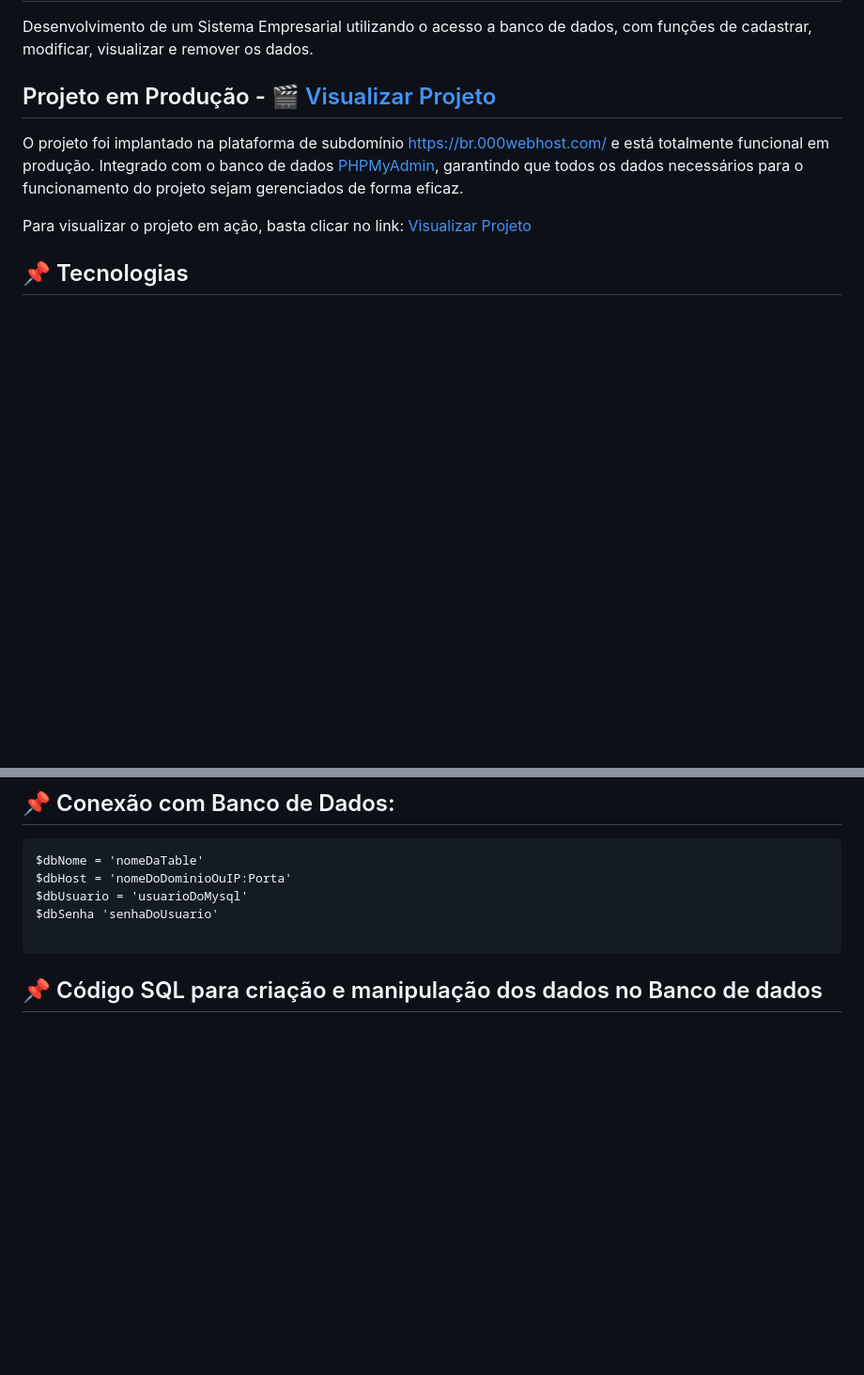
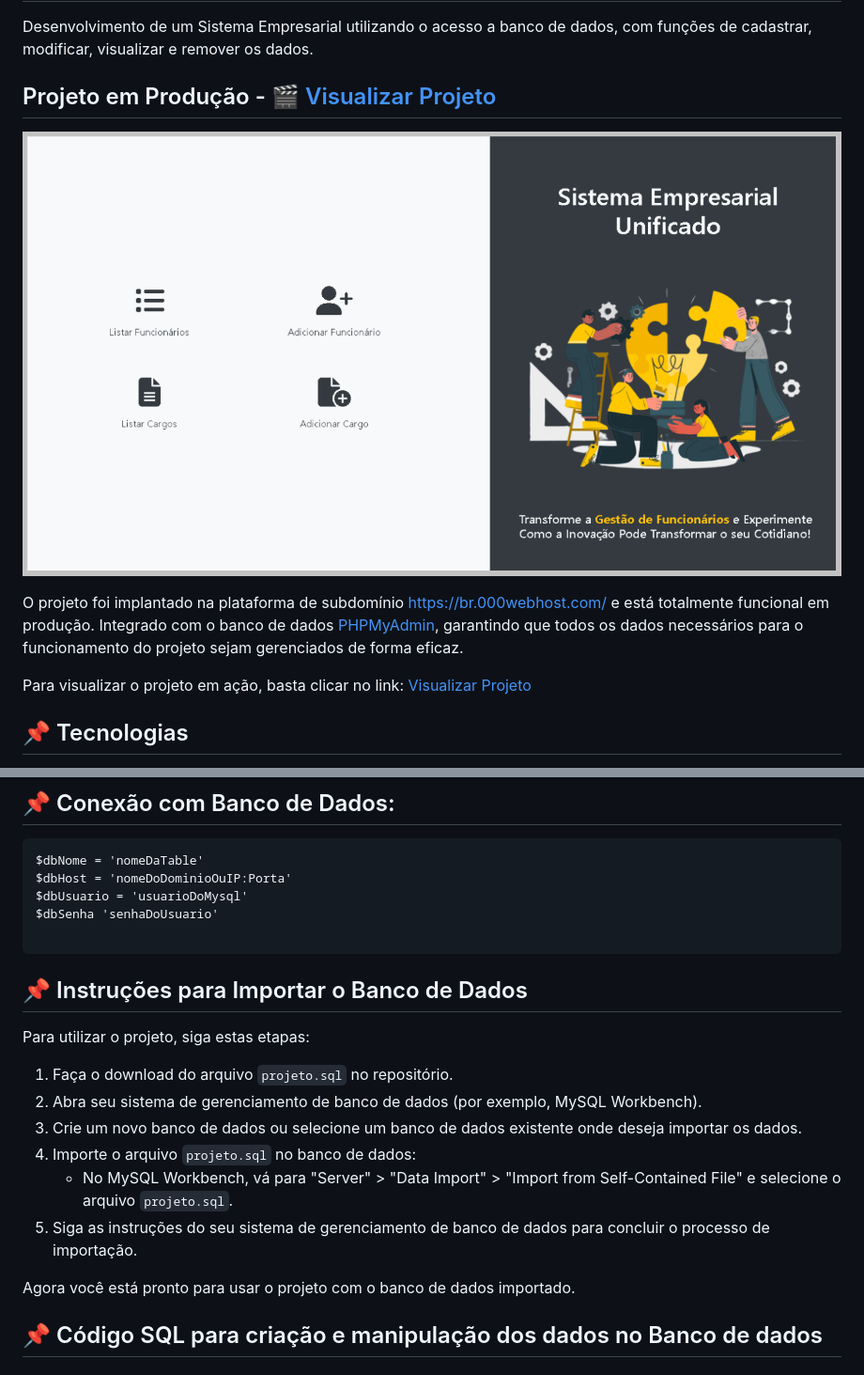
Before and after one commit to DelisG/sistema-empresarial-unificado, a Markdown page: README.md, 2 parts joined by grey strips. Shown at 94% size. Drawn GitHub-style; blank space fills up the shorter version.

Commit message:
:pencil: Documentação

````diff
--- a/README.md
+++ b/README.md
@@ -4,7 +4,11 @@ Desenvolvimento de um Sistema Empresarial utilizando o acesso a banco de dados,
 
 ## Projeto em Produção -  [🎬 Visualizar Projeto](https://delisguerra-empresa.000webhostapp.com/)
 
+![](assets/img/mockup.png)
+
 O projeto foi implantado na plataforma de subdomínio https://br.000webhost.com/ e está totalmente funcional em produção. Integrado com o banco de dados [PHPMyAdmin](https://www.phpmyadmin.net/), garantindo que todos os dados necessários para o funcionamento do projeto sejam gerenciados de forma eficaz.
+
+
 
 Para visualizar o projeto em ação, basta clicar no link:  [Visualizar Projeto](https://delisguerra-empresa.000webhostapp.com/)
 
@@ -33,6 +37,19 @@ $dbUsuario = 'usuarioDoMysql'
 $dbSenha 'senhaDoUsuario'
 
 ```
+
+## 📌 Instruções para Importar o Banco de Dados
+
+Para utilizar o projeto, siga estas etapas:
+
+1. Faça o download do arquivo `projeto.sql` no repositório.
+2. Abra seu sistema de gerenciamento de banco de dados (por exemplo, MySQL Workbench).
+3. Crie um novo banco de dados ou selecione um banco de dados existente onde deseja importar os dados.
+4. Importe o arquivo `projeto.sql` no banco de dados:
+   - No MySQL Workbench, vá para "Server" > "Data Import" > "Import from Self-Contained File" e selecione o arquivo `projeto.sql`.
+5. Siga as instruções do seu sistema de gerenciamento de banco de dados para concluir o processo de importação.
+
+Agora você está pronto para usar o projeto com o banco de dados importado.
 
 ## 📌 Código SQL para criação e manipulação dos dados no Banco de dados
 
````
